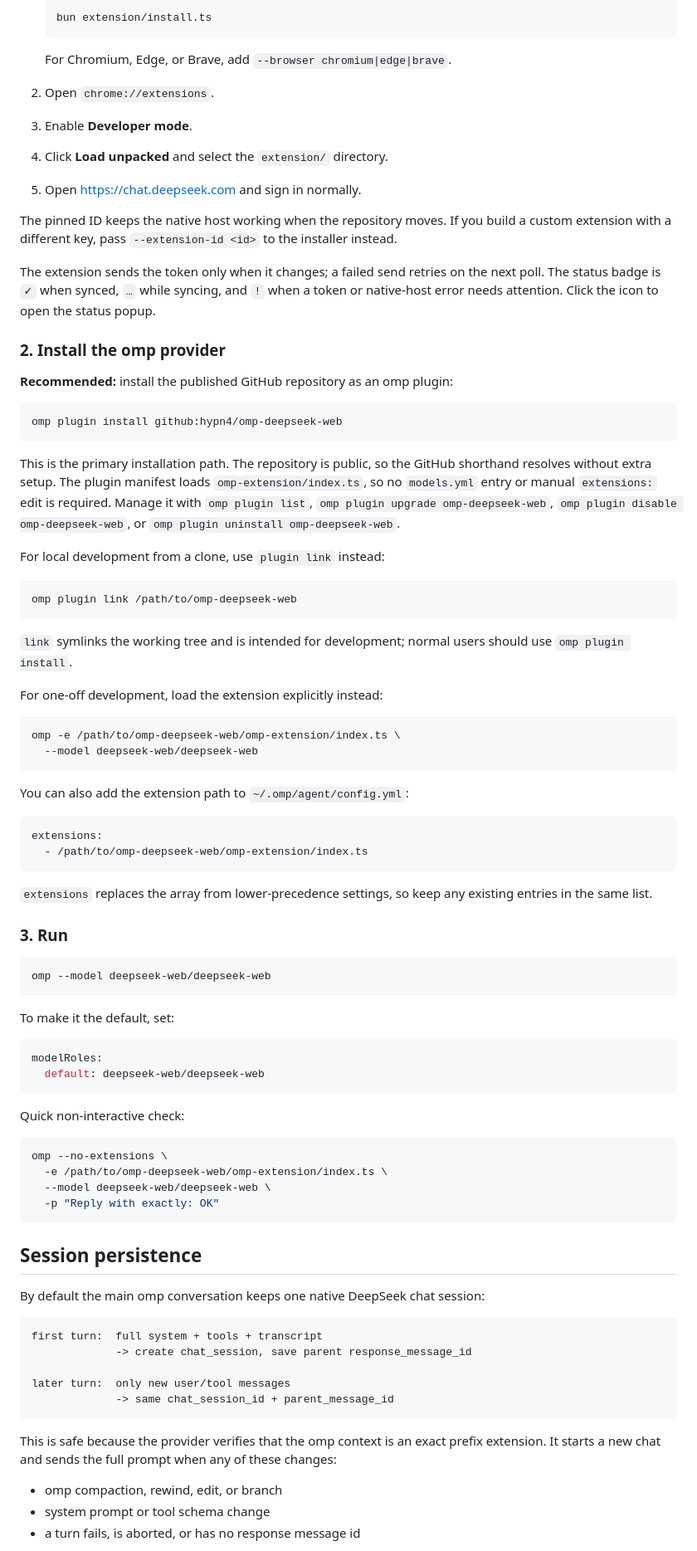
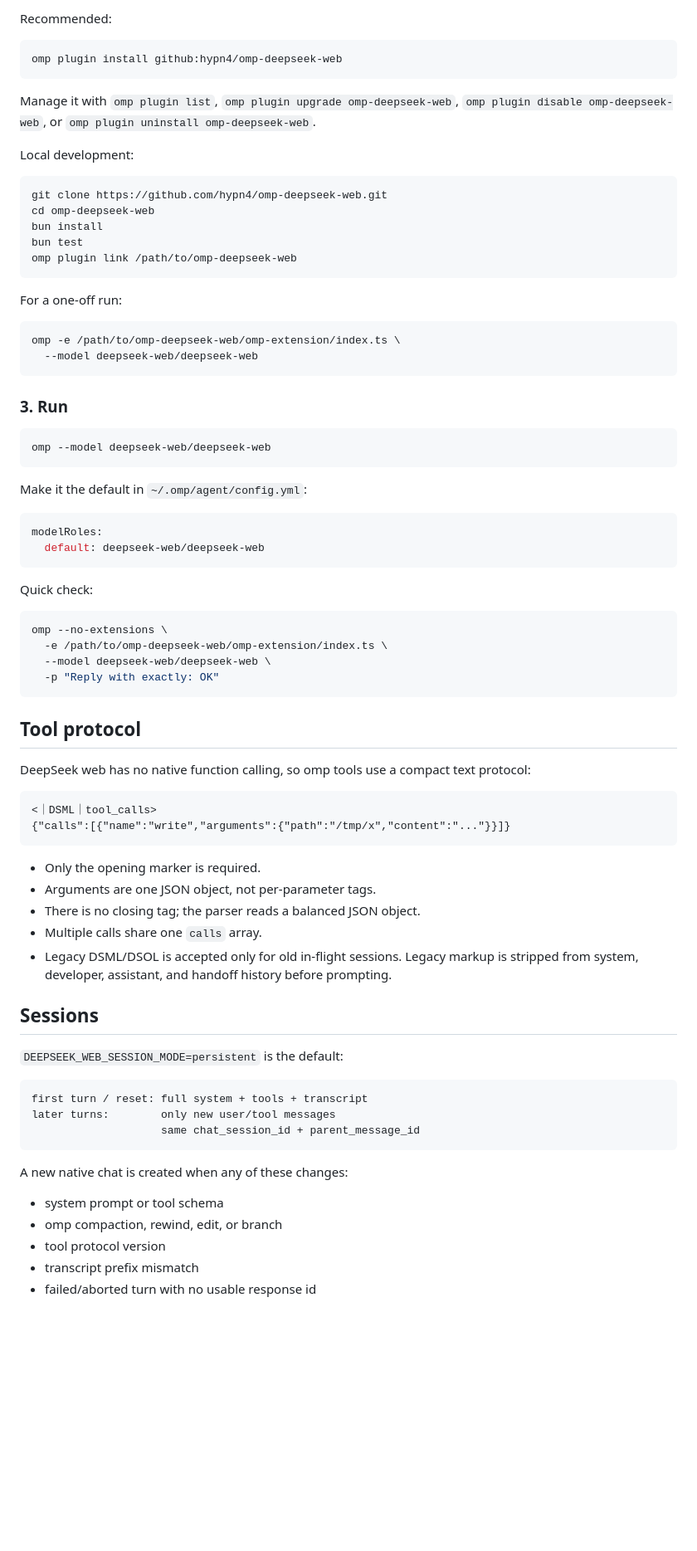
Before and after one commit to hypn4/omp-deepseek-web, a Markdown page: README.md, the part around one of its changes. Shown at 83% size. Rendered like a GitHub page; blank space fills up the shorter version.

````diff
--- a/README.md
+++ b/README.md
@@ -96,65 +82,30 @@ copy it.
 
-   ```bash
-   bun extension/install.ts
-   ```
-
-   For Chromium, Edge, or Brave, add
-   `--browser chromium|edge|brave`.
-
-2. Open `chrome://extensions`.
-3. Enable **Developer mode**.
-4. Click **Load unpacked** and select the `extension/` directory.
-5. Open <https://chat.deepseek.com> and sign in normally.
-
-The pinned ID keeps the native host working when the repository moves. If you
-build a custom extension with a different key, pass
-`--extension-id <id>` to the installer instead.
-
-The extension sends the token only when it changes; a failed send retries on the
-next poll. The status badge is `✓` when synced, `…` while syncing, and `!` when a
-token or native-host error needs attention. Click the icon to open the status
-popup.
-
-### 2. Install the omp provider
-
-**Recommended:** install the published GitHub repository as an omp plugin:
+Recommended:
 
 ```bash
 omp plugin install github:hypn4/omp-deepseek-web
 ```
 
-This is the primary installation path. The repository is public, so the
-GitHub shorthand resolves without extra setup. The plugin manifest loads
-`omp-extension/index.ts`, so no `models.yml` entry or manual `extensions:` edit
-is required. Manage it with `omp plugin list`,
-`omp plugin upgrade omp-deepseek-web`, `omp plugin disable omp-deepseek-web`, or
+Manage it with `omp plugin list`, `omp plugin upgrade omp-deepseek-web`,
+`omp plugin disable omp-deepseek-web`, or
 `omp plugin uninstall omp-deepseek-web`.
 
-For local development from a clone, use `plugin link` instead:
+Local development:
 
 ```bash
+git clone https://github.com/hypn4/omp-deepseek-web.git
+cd omp-deepseek-web
+bun install
+bun test
 omp plugin link /path/to/omp-deepseek-web
 ```
 
-`link` symlinks the working tree and is intended for development; normal users
-should use `omp plugin install`.
-
-For one-off development, load the extension explicitly instead:
+For a one-off run:
 
 ```bash
 omp -e /path/to/omp-deepseek-web/omp-extension/index.ts \
   --model deepseek-web/deepseek-web
 ```
-
-You can also add the extension path to `~/.omp/agent/config.yml`:
-
-```yaml
-extensions:
-  - /path/to/omp-deepseek-web/omp-extension/index.ts
-```
-
-`extensions` replaces the array from lower-precedence settings, so keep any
-existing entries in the same list.
 
 ### 3. Run
 
@@ -162,14 +113,14 @@ existing entries in the same list.
 omp --model deepseek-web/deepseek-web
 ```
 
-To make it the default, set:
+Make it the default in `~/.omp/agent/config.yml`:
 
 ```yaml
 modelRoles:
   default: deepseek-web/deepseek-web
 ```
 
-Quick non-interactive check:
+Quick check:
 
 ```bash
 omp --no-extensions \
@@ -178,23 +129,39 @@ omp --no-extensions \
   -p "Reply with exactly: OK"
 ```
 
-## Session persistence
+## Tool protocol
 
-By default the main omp conversation keeps one native DeepSeek chat session:
+DeepSeek web has no native function calling, so omp tools use a compact text
+protocol:
 
 ```text
-first turn:  full system + tools + transcript
-             -> create chat_session, save parent response_message_id
-
-later turn:  only new user/tool messages
-             -> same chat_session_id + parent_message_id
+<｜DSML｜tool_calls>
+{"calls":[{"name":"write","arguments":{"path":"/tmp/x","content":"..."}}]}
 ```
 
-This is safe because the provider verifies that the omp context is an exact
-prefix extension. It starts a new chat and sends the full prompt when any of
-these changes:
+- Only the opening marker is required.
+- Arguments are one JSON object, not per-parameter tags.
+- There is no closing tag; the parser reads a balanced JSON object.
+- Multiple calls share one `calls` array.
+- Legacy DSML/DSOL is accepted only for old in-flight sessions. Legacy markup is
+  stripped from system, developer, assistant, and handoff history before
+  prompting.
 
+## Sessions
+
+`DEEPSEEK_WEB_SESSION_MODE=persistent` is the default:
+
+```text
+first turn / reset: full system + tools + transcript
+later turns:        only new user/tool messages
+                    same chat_session_id + parent_message_id
+```
+
+A new native chat is created when any of these changes:
+
+- system prompt or tool schema
 - omp compaction, rewind, edit, or branch
-- system prompt or tool schema change
-- a turn fails, is aborted, or has no response message id
+- tool protocol version
+- transcript prefix mismatch
+- failed/aborted turn with no usable response id
 
````
Also changed, not shown: other parts of README.md (+97 -165 lines).
